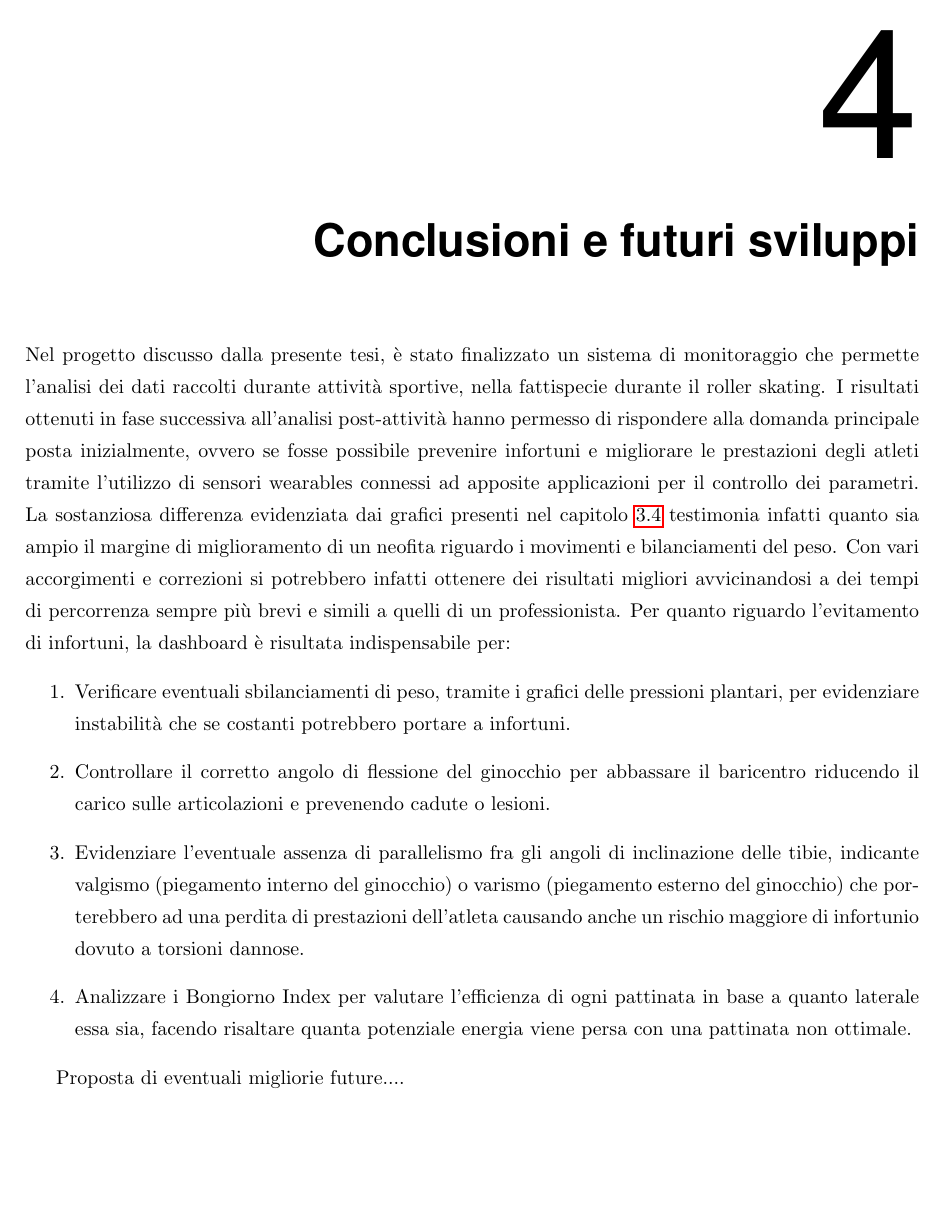
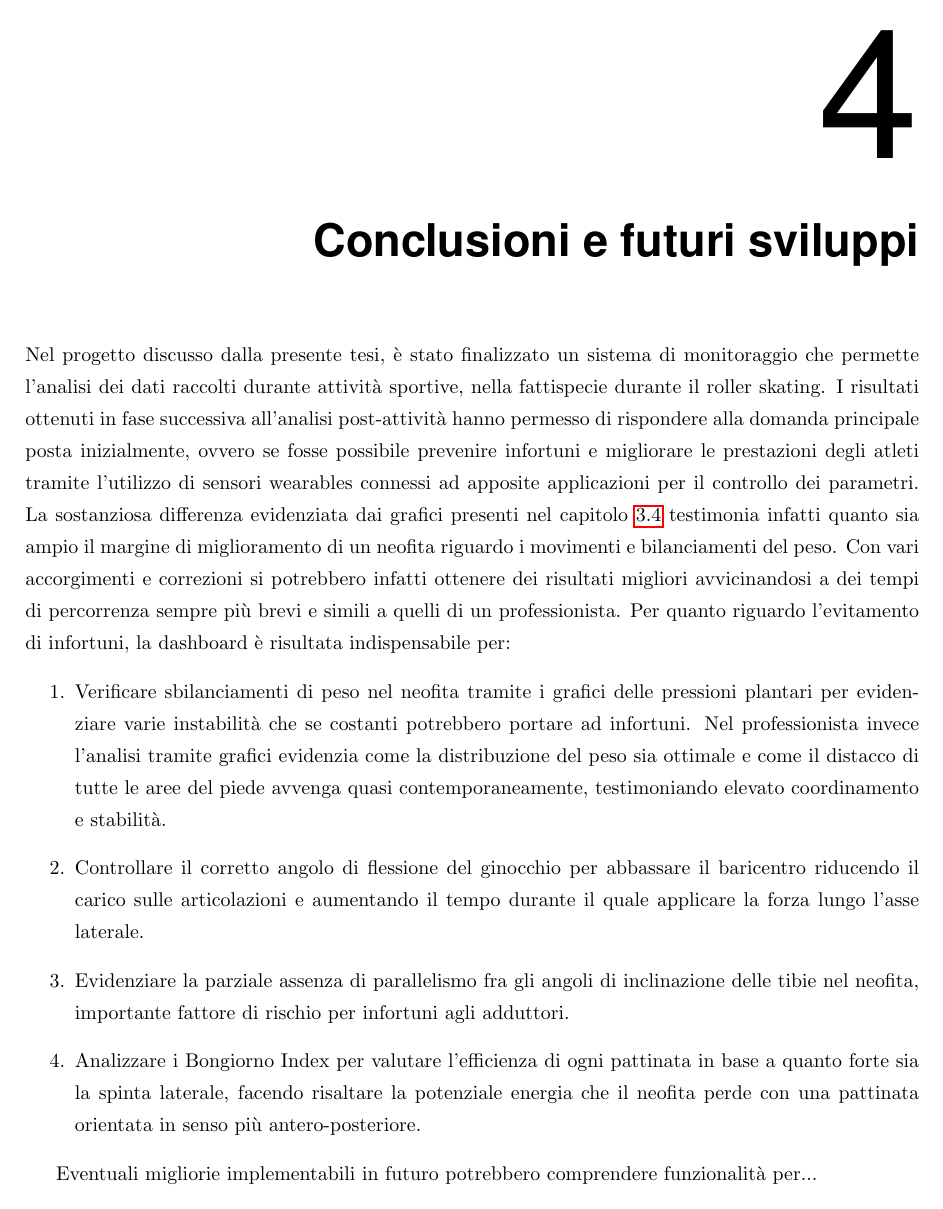
Before and after one commit to alessandro-gaspari/Tesi-Ufficiale, LaTeX slides (Tesi-Gaspari-master/thesis_gaspari.tex): page 67 of 70. Compiled offline with pdfLaTeX.

Commit message:
proseguimento

```diff
--- a/Tesi-Gaspari-master/thesis_gaspari.tex
+++ b/Tesi-Gaspari-master/thesis_gaspari.tex
@@ -1366,15 +1366,13 @@ Terminato il montaggio dei sensori, è stato consegnato agli atleti uno smartpho
 \chapter{Conclusioni e futuri sviluppi}
 Nel progetto discusso dalla presente tesi, è stato finalizzato un sistema di monitoraggio che permette l'analisi dei dati raccolti durante attività sportive, nella fattispecie durante il roller skating. I risultati ottenuti in fase successiva all'analisi post-attività hanno permesso di rispondere alla domanda principale posta inizialmente, ovvero se fosse possibile prevenire infortuni e migliorare le prestazioni degli atleti tramite l'utilizzo di sensori wearables connessi ad apposite applicazioni per il controllo dei parametri. La sostanziosa differenza evidenziata dai grafici presenti nel capitolo \ref{esempi} testimonia infatti quanto sia ampio il margine di miglioramento di un neofita riguardo i movimenti e bilanciamenti del peso. Con vari accorgimenti e correzioni si potrebbero infatti ottenere dei risultati migliori avvicinandosi a dei tempi di percorrenza sempre più brevi e simili a quelli di un professionista. Per quanto riguardo l'evitamento di infortuni, la dashboard è risultata indispensabile per:
 \begin{enumerate}
-  \item Verificare eventuali sbilanciamenti di peso, tramite i grafici delle pressioni plantari, per evidenziare instabilità che se costanti potrebbero portare a infortuni.
-  \item Controllare il corretto angolo di flessione del ginocchio per abbassare il baricentro riducendo il carico sulle articolazioni e prevenendo cadute o lesioni.
-  \item Evidenziare l'eventuale assenza di parallelismo fra gli angoli di inclinazione delle tibie, indicante valgismo (piegamento interno del ginocchio) o varismo (piegamento esterno del ginocchio) che porterebbero ad una perdita di prestazioni dell'atleta causando anche un rischio maggiore di infortunio dovuto a torsioni dannose.
-  \item Analizzare i Bongiorno Index per valutare l'efficienza di ogni pattinata in base a quanto laterale essa sia, facendo risaltare quanta potenziale energia viene persa con una pattinata non ottimale.
+  \item Verificare sbilanciamenti di peso nel neofita tramite i grafici delle pressioni plantari per evidenziare varie instabilità che se costanti potrebbero portare ad infortuni. Nel professionista invece l'analisi tramite grafici evidenzia come la distribuzione del peso sia ottimale e come il distacco di tutte le aree del piede avvenga quasi contemporaneamente, testimoniando elevato coordinamento e stabilità.
+  \item Controllare il corretto angolo di flessione del ginocchio per abbassare il baricentro riducendo il carico sulle articolazioni e aumentando il tempo durante il quale applicare la forza lungo l'asse laterale.
+  \item Evidenziare la parziale assenza di parallelismo fra gli angoli di inclinazione delle tibie nel neofita, importante fattore di rischio per infortuni agli adduttori.
+  \item Analizzare i Bongiorno Index per valutare l'efficienza di ogni pattinata in base a quanto forte sia la spinta laterale, facendo risaltare la potenziale energia che il neofita perde con una pattinata orientata in senso più antero-posteriore.
 \end{enumerate}
 
-
-Proposta di eventuali migliorie future....
-
+Eventuali migliorie implementabili in futuro potrebbero comprendere funzionalità per...
 
 %% Parte conclusiva del documento; tipicamente per riassunto, bibliografia e/o indice analitico.
 \backmatter
```
